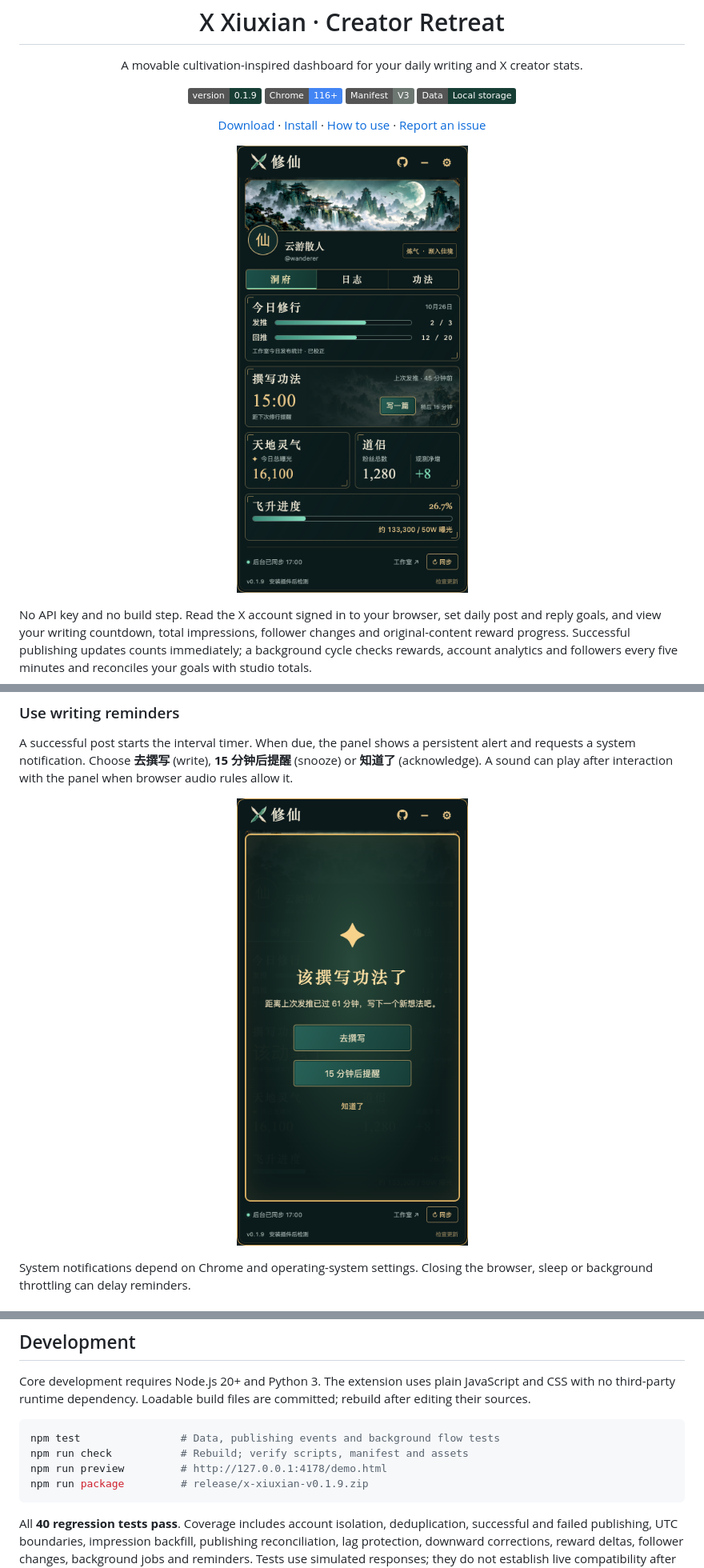
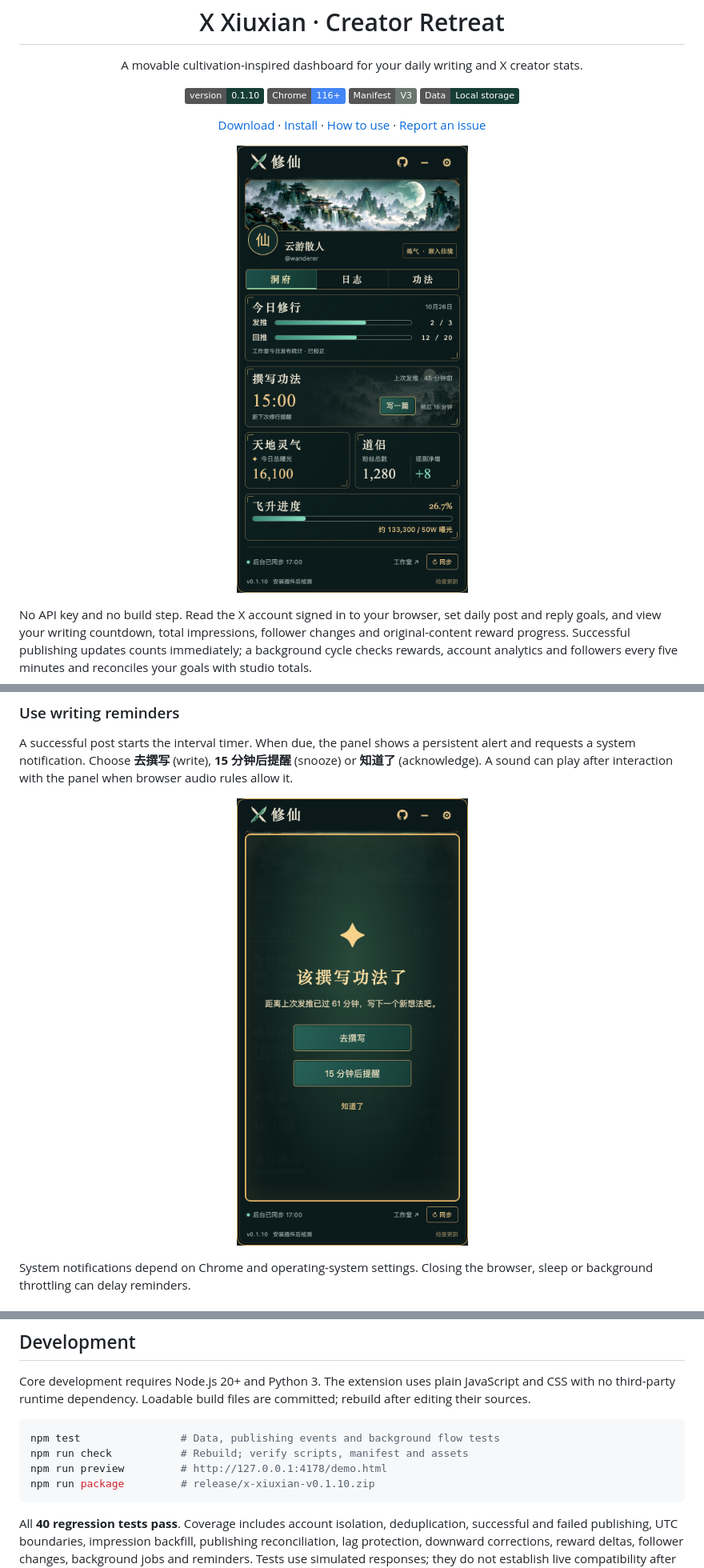
Before and after one commit to zkilxx/x-xiuxian, a Markdown page: README.en.md, 3 parts joined by grey strips. Shown: that part at 80% size. GitHub-like rendering; pictures changed too: docs/images/panel-home.png, docs/images/panel-reminder.png; badges without logos.

````diff
--- a/README.en.md
+++ b/README.en.md
@@ -5,7 +5,7 @@
   <h1>X Xiuxian · Creator Retreat</h1>
   <p>A movable cultivation-inspired dashboard for your daily writing and X creator stats.</p>
   <p>
-    <img src="https://img.shields.io/badge/version-0.1.9-173e34" alt="Version 0.1.9">
+    <img src="https://img.shields.io/badge/version-0.1.10-173e34" alt="Version 0.1.10">
     <img src="https://img.shields.io/badge/Chrome-116%2B-4285F4?logo=googlechrome&logoColor=white" alt="Chrome 116+">
     <img src="https://img.shields.io/badge/Manifest-V3-6d7772" alt="Manifest V3">
     <img src="https://img.shields.io/badge/Data-Local_storage-173e34" alt="Local data storage">
@@ -163,7 +163,7 @@ Core development requires Node.js 20+ and Python 3. The extension uses plain Jav
 npm test                # Data, publishing events and background flow tests
 npm run check           # Rebuild; verify scripts, manifest and assets
 npm run preview         # http://127.0.0.1:4178/demo.html
-npm run package         # release/x-xiuxian-v0.1.9.zip
+npm run package         # release/x-xiuxian-v0.1.10.zip
 ```
 
 All **40 regression tests pass**. Coverage includes account isolation, deduplication, successful and failed publishing, UTC boundaries, impression backfill, publishing reconciliation, lag protection, downward corrections, reward deltas, follower changes, background jobs and reminders. Tests use simulated responses; they do not establish live compatibility after every X update.
````
Also changed, not shown: other parts of README.en.md (+6 -6 lines), README.md (+8 -8 lines), docs/images/panel-history.png, docs/images/panel-settings.png, 6 other files.
